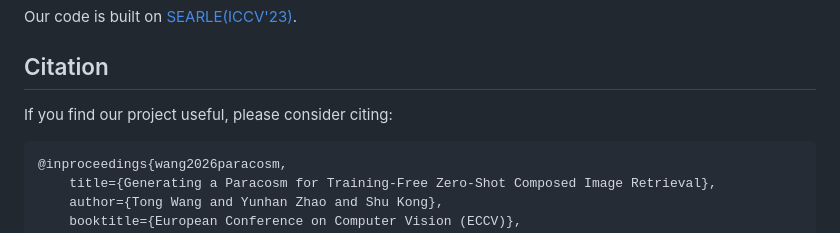
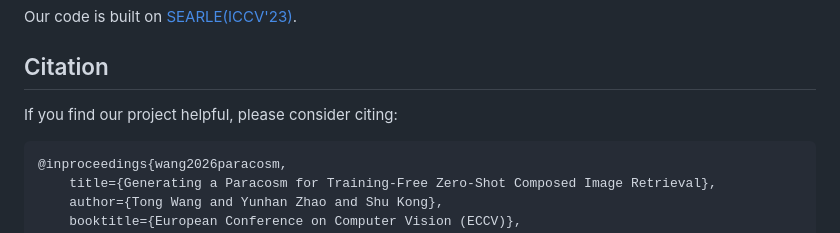
Before and after one commit to leowangtong/Paracosm, a Markdown page: README.md, the part around the change. Drawn GitHub-style.

````diff
--- a/README.md
+++ b/README.md
@@ -82,7 +82,7 @@ Our code is built on [SEARLE(ICCV'23)](https://github.com/miccunifi/SEARLE/tree/
 
 ## Citation
 
-If you find our project useful, please consider citing:
+If you find our project helpful, please consider citing:
 
 ```bibtex
 @inproceedings{wang2026paracosm,
````
